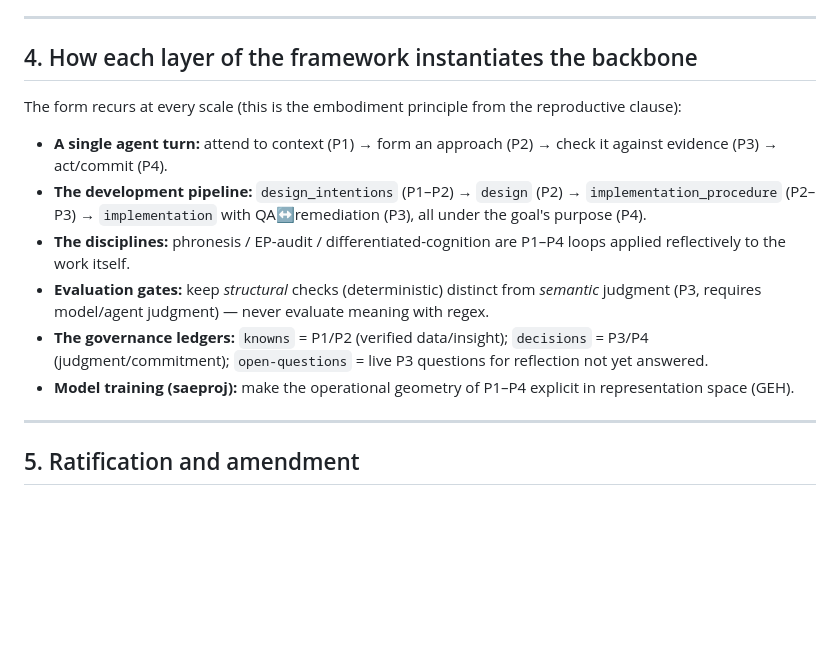
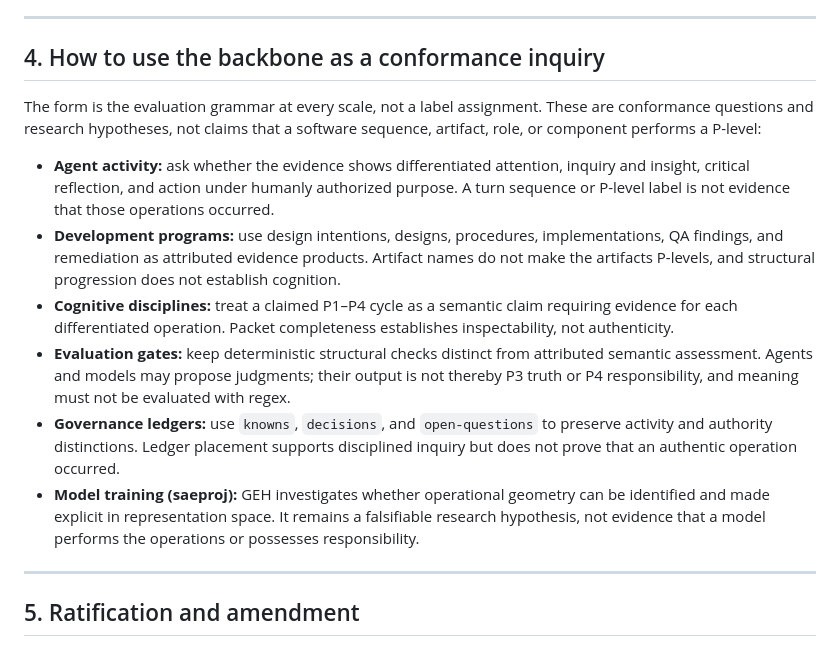
Before and after one commit to somebloke1/noetic-dev, a Markdown page: docs/cognitive-backbone.md, the part around the change. GitHub-like rendering; blank space fills up the shorter version.

Commit message:
fix(constitution): remove P-level equivalences

```diff
--- a/docs/cognitive-backbone.md
+++ b/docs/cognitive-backbone.md
@@ -59,16 +59,16 @@ They are the same structure. The synthesis needs **one** primary notation that e
 
 ---
 
-## 4. How each layer of the framework instantiates the backbone
+## 4. How to use the backbone as a conformance inquiry
 
-The form recurs at every scale (this is the embodiment principle from the reproductive clause):
+The form is the evaluation grammar at every scale, not a label assignment. These are conformance questions and research hypotheses, not claims that a software sequence, artifact, role, or component performs a P-level:
 
-- **A single agent turn:** attend to context (P1) → form an approach (P2) → check it against evidence (P3) → act/commit (P4).
-- **The development pipeline:** `design_intentions` (P1–P2) → `design` (P2) → `implementation_procedure` (P2–P3) → `implementation` with QA↔remediation (P3), all under the goal's purpose (P4).
-- **The disciplines:** phronesis / EP-audit / differentiated-cognition are P1–P4 loops applied reflectively to the work itself.
-- **Evaluation gates:** keep *structural* checks (deterministic) distinct from *semantic* judgment (P3, requires model/agent judgment) — never evaluate meaning with regex.
-- **The governance ledgers:** `knowns` = P1/P2 (verified data/insight); `decisions` = P3/P4 (judgment/commitment); `open-questions` = live P3 questions for reflection not yet answered.
-- **Model training (saeproj):** make the operational geometry of P1–P4 explicit in representation space (GEH).
+- **Agent activity:** ask whether the evidence shows differentiated attention, inquiry and insight, critical reflection, and action under humanly authorized purpose. A turn sequence or P-level label is not evidence that those operations occurred.
+- **Development programs:** use design intentions, designs, procedures, implementations, QA findings, and remediation as attributed evidence products. Artifact names do not make the artifacts P-levels, and structural progression does not establish cognition.
+- **Cognitive disciplines:** treat a claimed P1–P4 cycle as a semantic claim requiring evidence for each differentiated operation. Packet completeness establishes inspectability, not authenticity.
+- **Evaluation gates:** keep deterministic structural checks distinct from attributed semantic assessment. Agents and models may propose judgments; their output is not thereby P3 truth or P4 responsibility, and meaning must not be evaluated with regex.
+- **Governance ledgers:** use `knowns`, `decisions`, and `open-questions` to preserve activity and authority distinctions. Ledger placement supports disciplined inquiry but does not prove that an authentic operation occurred.
+- **Model training (saeproj):** GEH investigates whether operational geometry can be identified and made explicit in representation space. It remains a falsifiable research hypothesis, not evidence that a model performs the operations or possesses responsibility.
 
 ---
 
```
Also changed, not shown: DECISIONS.md (+11 -6 lines).
